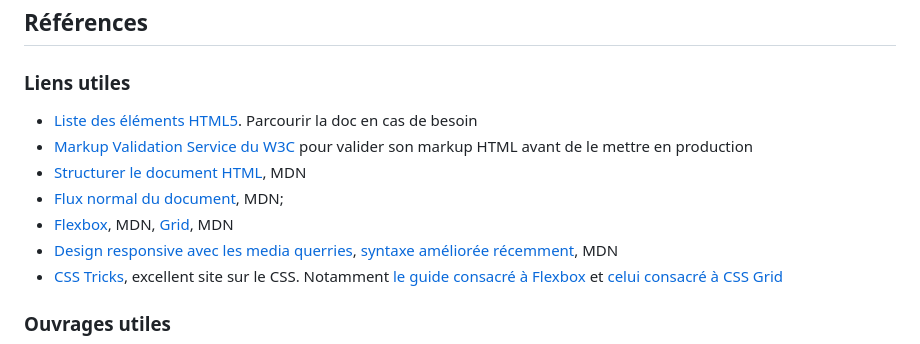
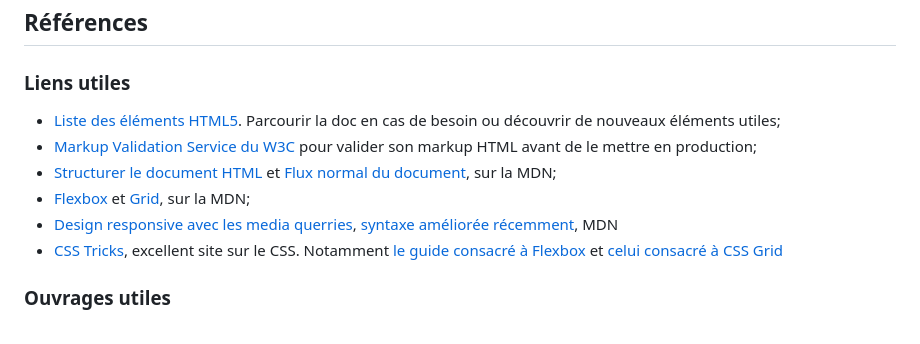
Before and after one commit to paul-schuhm/html-css, a Markdown page: README.md, the part around the change. Drawn GitHub-style.

Commit message:
corrige refs

```diff
--- a/README.md
+++ b/README.md
@@ -21,11 +21,10 @@
 
 ### Liens utiles
 
-- [Liste des éléments HTML5](https://developer.mozilla.org/fr/docs/Web/HTML/Element). Parcourir la doc en cas de besoin
-- [Markup Validation Service du W3C](https://validator.w3.org) pour valider son markup HTML avant de le mettre en production
-- [Structurer le document HTML](https://developer.mozilla.org/en-US/docs/Learn_web_development/Core/Structuring_content), MDN
-- [Flux normal du document](https://developer.mozilla.org/fr/docs/Learn_web_development/Core/CSS_layout/Introduction), MDN;
-- [Flexbox](https://developer.mozilla.org/fr/docs/Learn_web_development/Core/CSS_layout/Flexbox), MDN, [Grid](https://developer.mozilla.org/fr/docs/Learn_web_development/Core/CSS_layout/Grids), MDN
+- [Liste des éléments HTML5](https://developer.mozilla.org/fr/docs/Web/HTML/Element). Parcourir la doc en cas de besoin ou découvrir de nouveaux éléments utiles;
+- [Markup Validation Service du W3C](https://validator.w3.org) pour valider son markup HTML avant de le mettre en production;
+- [Structurer le document HTML](https://developer.mozilla.org/en-US/docs/Learn_web_development/Core/Structuring_content) et [Flux normal du document](https://developer.mozilla.org/fr/docs/Learn_web_development/Core/CSS_layout/Introduction), sur la MDN;
+- [Flexbox](https://developer.mozilla.org/fr/docs/Learn_web_development/Core/CSS_layout/Flexbox) et [Grid](https://developer.mozilla.org/fr/docs/Learn_web_development/Core/CSS_layout/Grids), sur la MDN;
 - [Design responsive avec les media querries](https://developer.mozilla.org/en-US/docs/Learn_web_development/Core/CSS_layout/Media_queries), [syntaxe améliorée récemment](https://developer.mozilla.org/fr/docs/Web/CSS/CSS_media_queries/Using_media_queries#am%C3%A9liorations_syntaxiques_avec_la_sp%C3%A9cification_de_niveau_4), MDN
 - [CSS Tricks](https://css-tricks.com/), excellent site sur le CSS. Notamment [le guide consacré à Flexbox](https://css-tricks.com/snippets/css/a-guide-to-flexbox/) et [celui consacré à CSS Grid](https://css-tricks.com/snippets/css/complete-guide-grid/)
 
```
